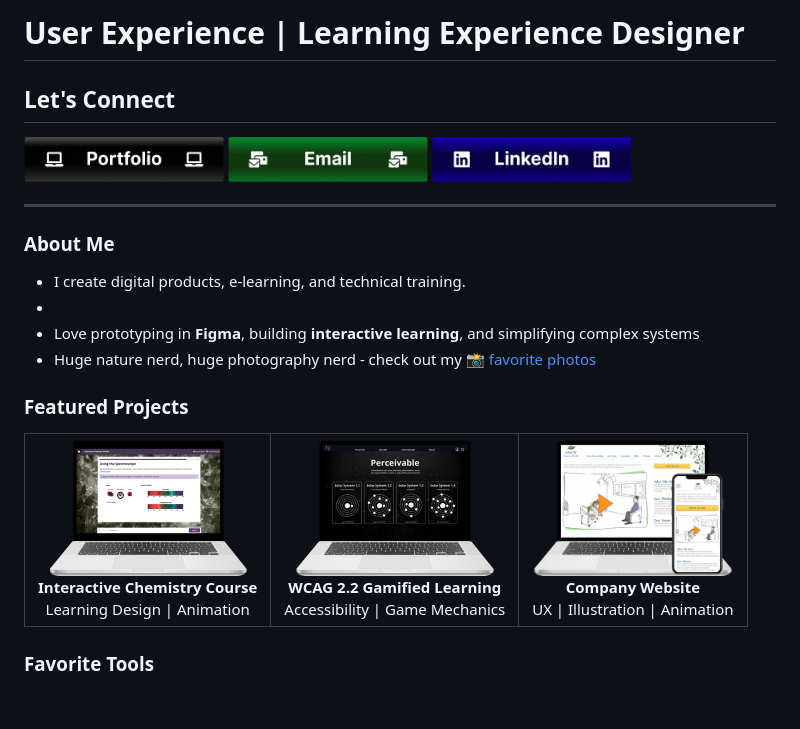
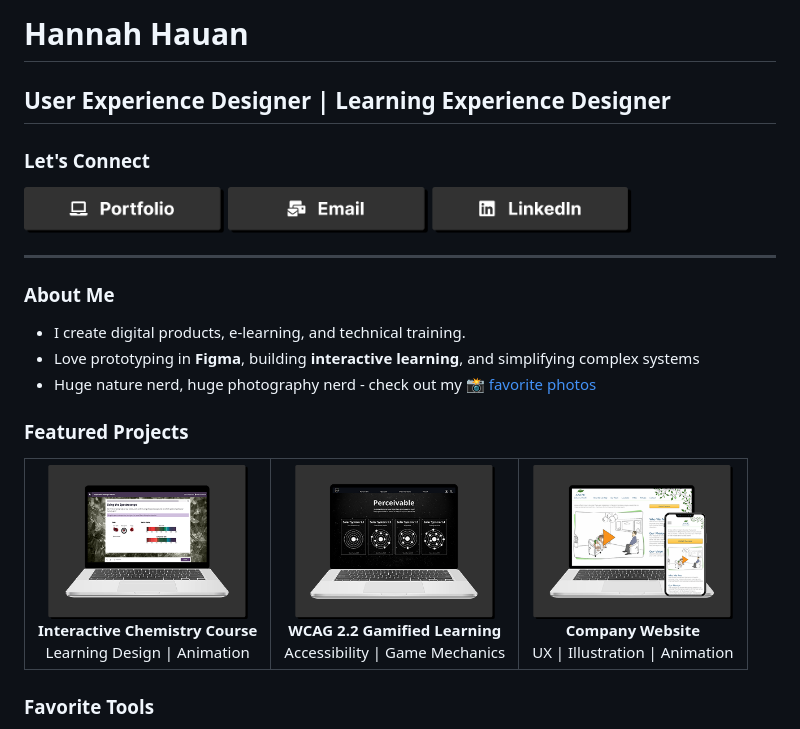
Before and after one commit to hannah-hauan/hannah-hauan, a Markdown page: README.md, the part around the change. Rendered like a GitHub page; pictures changed too: images/btn-email.png, images/btn-linkedin.png, images/btn-portfolio.png; blank space fills up the shorter version.

Commit message:
adding cards

```diff
--- a/README.md
+++ b/README.md
@@ -1,7 +1,8 @@
 
-# User Experience | Learning Experience Designer
+# Hannah Hauan
+## User Experience Designer | Learning Experience Designer
 
-## Let's Connect
+### Let's Connect
 <a href="https://www.hannahhauan.com">
   <img alt="Portfolio" src="images/btn-portfolio.png" width="200">
 </a>
@@ -17,7 +18,6 @@
 
 ### About Me
 - I create digital products, e-learning, and technical training.
--
 - Love prototyping in **Figma**, building **interactive learning**, and simplifying complex systems
 - Huge nature nerd, huge photography nerd - check out my  📸 [favorite photos](https://www.hannahhauan.com/about-me)
 ### Featured Projects
@@ -25,7 +25,7 @@
   <tr>
       <td align="center" style="width:33%;">
     <a href="https://www.hannahhauan.com/real-chem-ii">
-      <img alt="View case study" src="images/rc-2.png" width="200">
+      <img alt="View case study" src="images/card-rc-2.png" width="200">
       </a>
       <br/>
       <b>Interactive Chemistry Course</b><br/>
@@ -34,7 +34,7 @@
     </td>
     <td align="center" style="width:33%;">
        <a href="https://www.hannahhauan.com/wcag2-2-elearning">
-        <img alt="View case study" src="images/a11y.png" width="200">
+        <img alt="View case study" src="images/card-a11y.png" width="200">
       </a>
       <br/>
       <b>WCAG 2.2 Gamified Learning</b>
@@ -44,7 +44,7 @@
     </td>
     <td align="center" style="width:33%;">
          <a href="https://www.hannahhauan.com/company-website">
-        <img alt="View case study" src="images/company-website.png" width="200">
+        <img alt="View case study" src="images/card-company-website.png" width="200">
         </a>
         <br/>
         <b>Company Website</b><br/>
```
Also changed, not shown: 2 other files.
